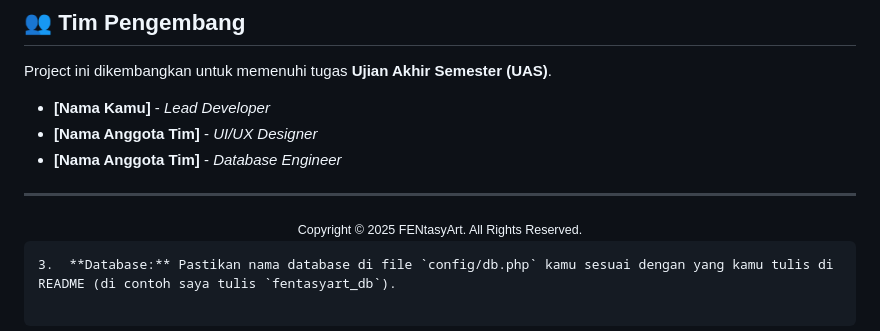
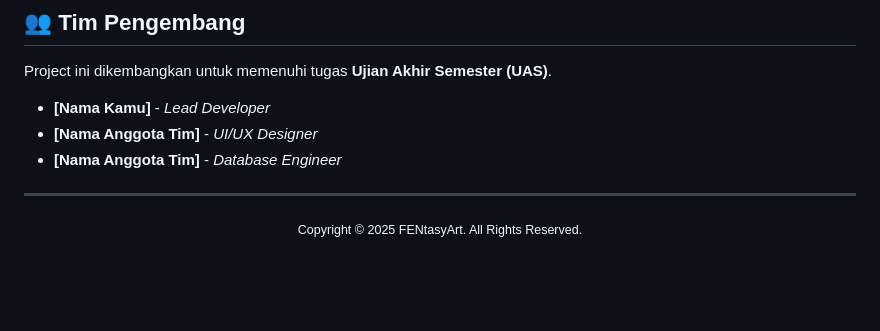
Before and after one commit to lmmanuela/fentasyart, a Markdown page: README.md, the part around the change. Rendered like a GitHub page; blank space fills up the shorter version.

Commit message:
Remove database configuration instruction
Removed database configuration instruction from README.

````diff
--- a/README.md
+++ b/README.md
@@ -169,8 +169,3 @@ Project ini dikembangkan untuk memenuhi tugas **Ujian Akhir Semester (UAS)**.
 <div align="center">
 <small>Copyright © 2025 FENtasyArt. All Rights Reserved.</small>
 </div>
-
-```
-3.  **Database:** Pastikan nama database di file `config/db.php` kamu sesuai dengan yang kamu tulis di README (di contoh saya tulis `fentasyart_db`).
-
-```
````
